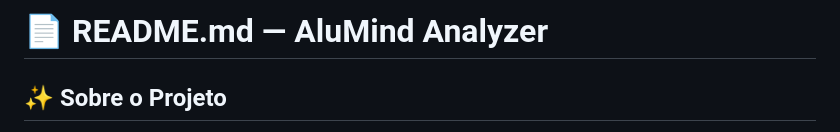
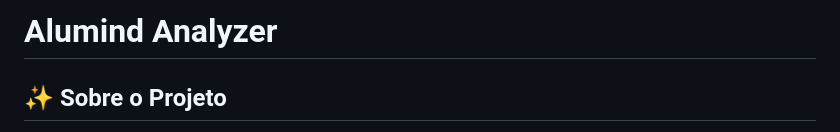
Before and after one commit to jamillalobo/alumind-alura, a Markdown page: README.md, the part around the change. Rendered like a GitHub page.

```diff
--- a/README.md
+++ b/README.md
@@ -1,4 +1,4 @@
-# 📄 README.md — AluMind Analyzer
+# Alumind Analyzer
 
 ## ✨ Sobre o Projeto
 
```
